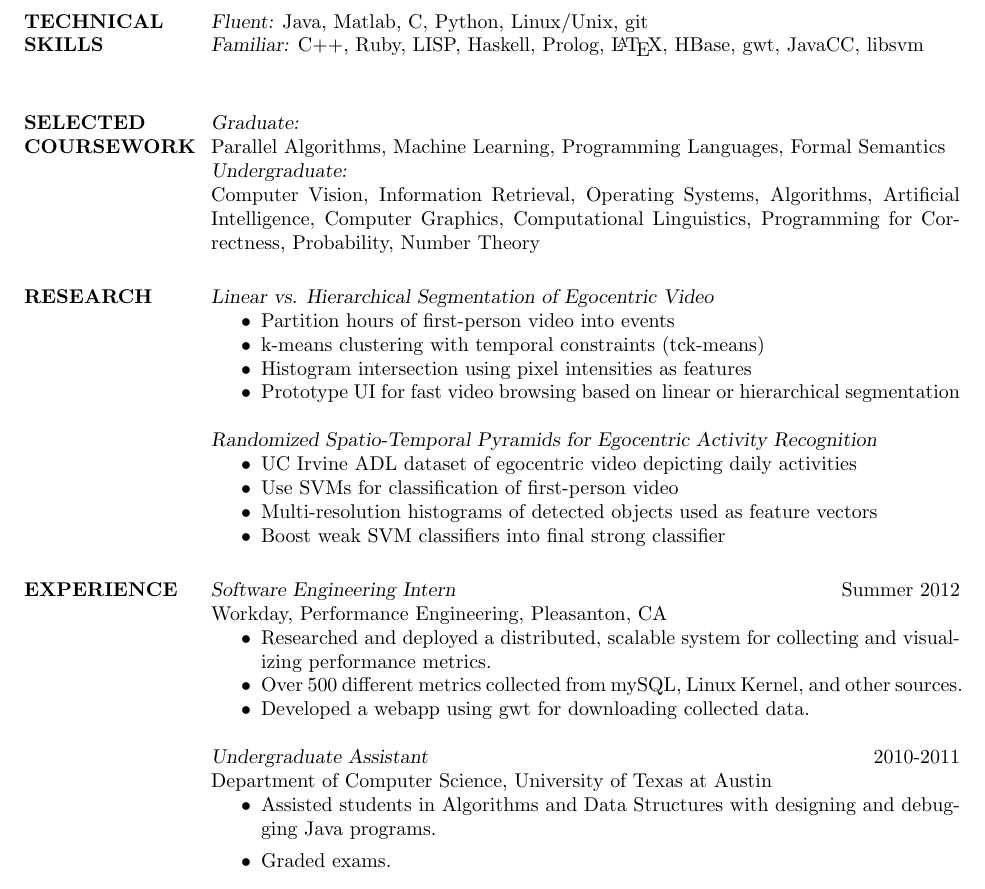
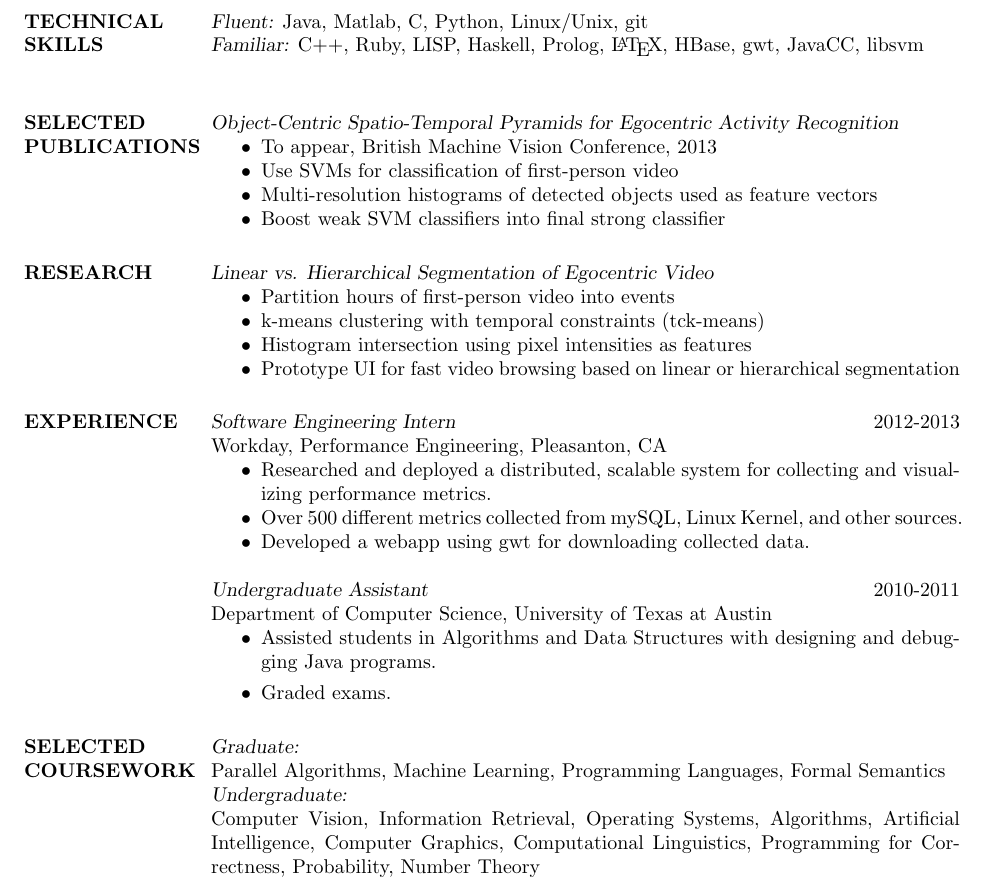
Before and after one commit to tomnis/resume, a LaTeX CV (tdmresume.tex): part of the page, cut so that both start at the same text. Compiled offline with pdfLaTeX.

Commit message:
updated selected publications

```diff
--- a/tdmresume.tex
+++ b/tdmresume.tex
@@ -27,10 +27,15 @@
 \section{TECHNICAL \\ SKILLS} {\sl Fluent:} Java, Matlab, C, Python, Linux/Unix, git \\
                 {\sl Familiar:} C++, Ruby, LISP, Haskell, Prolog, \LaTeX, HBase, gwt, JavaCC, libsvm \\
 
-\section{SELECTED COURSEWORK} {\sl Graduate:} \\ Parallel Algorithms, Machine Learning, Programming Languages, Formal Semantics \\
-															{\sl Undergraduate:} \\ Computer Vision, Information Retrieval, Operating Systems, Algorithms,
-															Artificial Intelligence, Computer Graphics, Computational Linguistics, Programming for Correctness,
-															Probability, Number Theory
+
+                              \section{SELECTED PUBLICATIONS} {\sl Object-Centric Spatio-Temporal Pyramids for Egocentric Activity Recognition}
+	\begin{itemize} \itemsep -2pt
+  \item To appear, British Machine Vision Conference, 2013
+	\item Use SVMs for classification of first-person video
+	\item Multi-resolution histograms of detected objects used as feature vectors
+	\item Boost weak SVM classifiers into final strong classifier
+	\end{itemize}
+
 
 \section{RESEARCH} {\sl Linear vs. Hierarchical Segmentation of Egocentric Video}
 	\begin{itemize} \itemsep -2pt
@@ -39,15 +44,8 @@
 	\item Histogram intersection using pixel intensities as features
 	\item Prototype UI for fast video browsing based on linear or hierarchical segmentation
 	\end{itemize}
- {\sl Randomized Spatio-Temporal Pyramids for Egocentric Activity Recognition}
-	\begin{itemize} \itemsep -2pt
-	\item UC Irvine ADL dataset of egocentric video depicting daily activities
-	\item Use SVMs for classification of first-person video
-	\item Multi-resolution histograms of detected objects used as feature vectors
-	\item Boost weak SVM classifiers into final strong classifier
-	\end{itemize}
 
-\section{EXPERIENCE} {\sl Software Engineering Intern} \hfill Summer 2012 \\
+\section{EXPERIENCE} {\sl Software Engineering Intern} \hfill 2012-2013 \\
                 Workday,
                 Performance Engineering, Pleasanton, CA
                  \begin{itemize}  \itemsep -2pt % reduce space between items
@@ -63,6 +61,10 @@
 									 \item Graded exams.
                    \end{itemize}
 
+\section{SELECTED COURSEWORK} {\sl Graduate:} \\ Parallel Algorithms, Machine Learning, Programming Languages, Formal Semantics \\
+															{\sl Undergraduate:} \\ Computer Vision, Information Retrieval, Operating Systems, Algorithms,
+															Artificial Intelligence, Computer Graphics, Computational Linguistics, Programming for Correctness,
+															Probability, Number Theory \\
 
 \section{EXTRA-CURRICULAR \\ ACTIVITIES}
 								{\sl Recipient,} Chevron Scholarship (2012) \\
```
Also changed, not shown: tdmresume.pdf, 1 other file.
